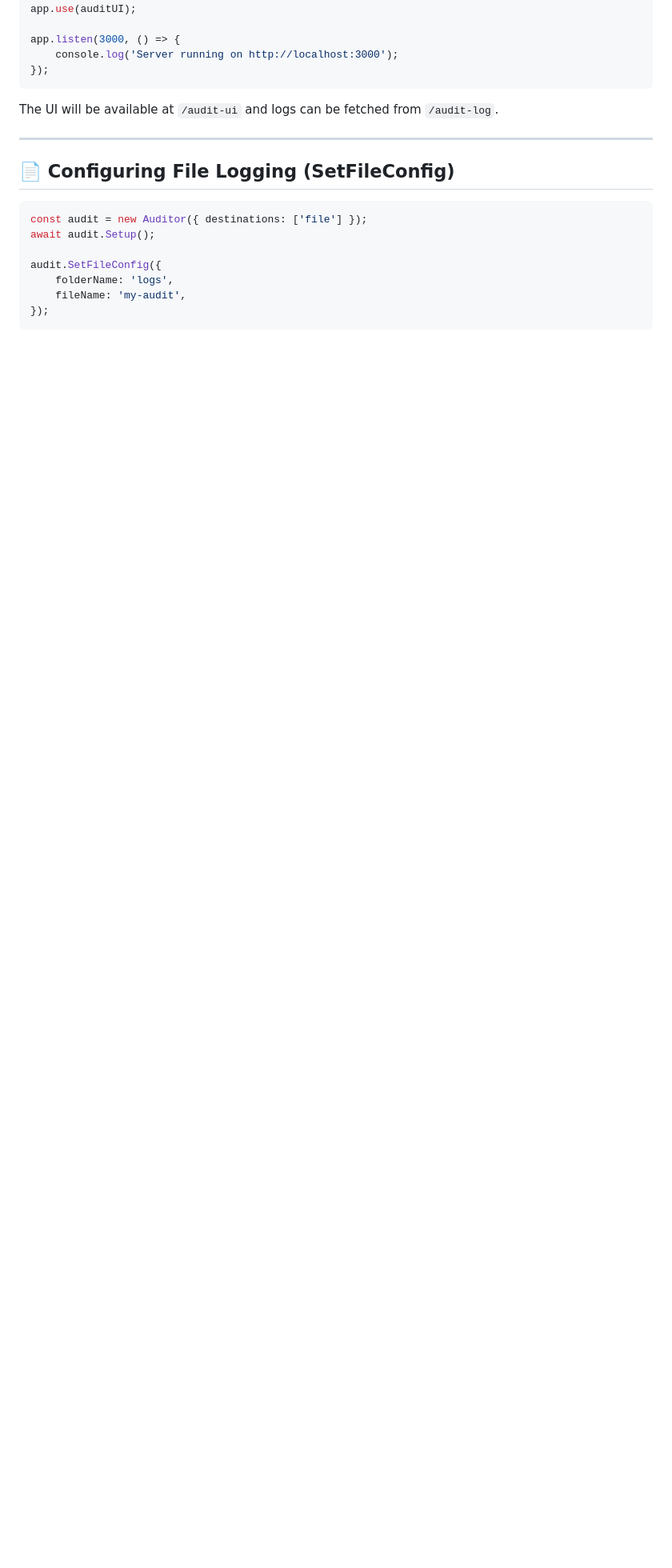
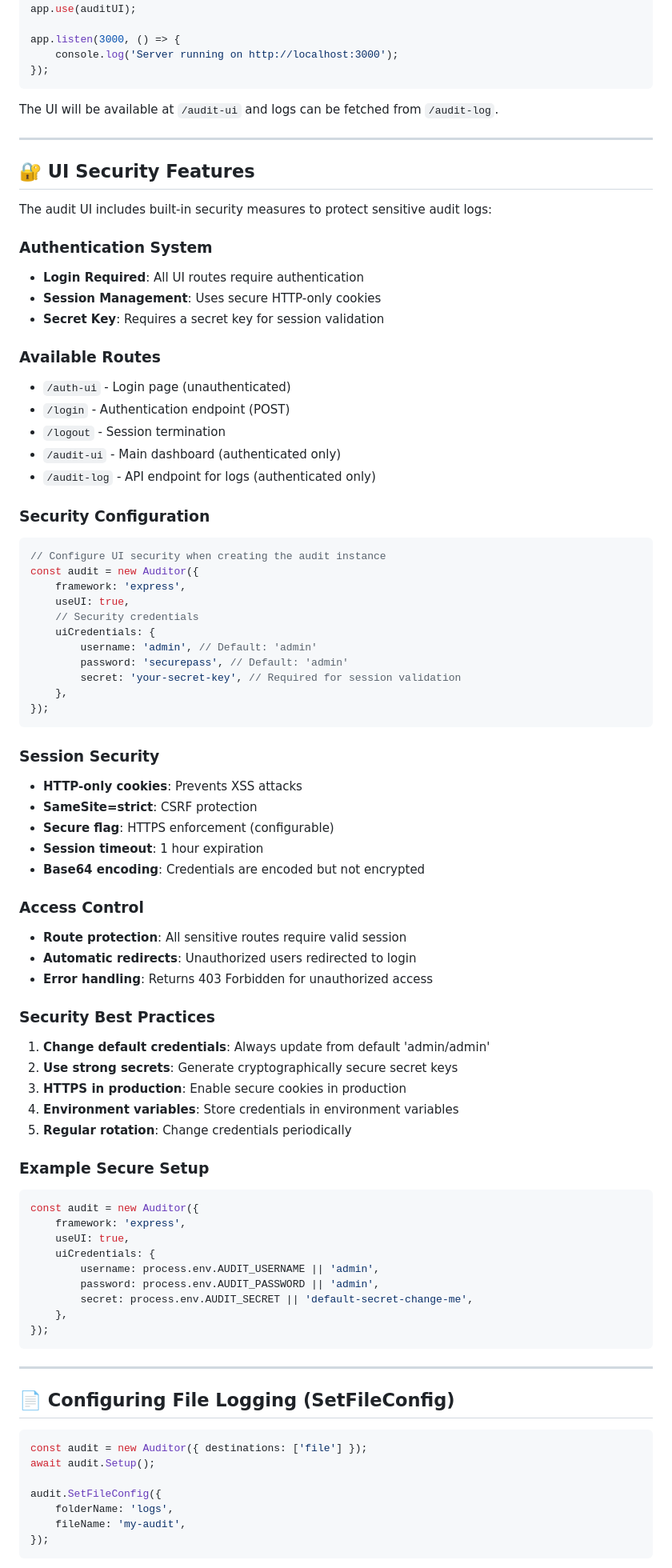
Before and after one commit to King-diablo/auditor, a Markdown page: README.MD, the part around one of its changes. Shown at 80% size. Drawn GitHub-style; blank space fills up the shorter version.

Commit message:
chore: update README.MD with UI security features

````diff
--- a/README.MD
+++ b/README.MD
@@ -121,6 +121,78 @@ The UI will be available at `/audit-ui` and logs can be fetched from `/audit-log
 
 ---
 
+## 🔐 UI Security Features
+
+The audit UI includes built-in security measures to protect sensitive audit logs:
+
+### Authentication System
+
+-   **Login Required**: All UI routes require authentication
+-   **Session Management**: Uses secure HTTP-only cookies
+-   **Secret Key**: Requires a secret key for session validation
+
+### Available Routes
+
+-   `/auth-ui` - Login page (unauthenticated)
+-   `/login` - Authentication endpoint (POST)
+-   `/logout` - Session termination
+-   `/audit-ui` - Main dashboard (authenticated only)
+-   `/audit-log` - API endpoint for logs (authenticated only)
+
+### Security Configuration
+
+```ts
+// Configure UI security when creating the audit instance
+const audit = new Auditor({
+	framework: 'express',
+	useUI: true,
+	// Security credentials
+	uiCredentials: {
+		username: 'admin', // Default: 'admin'
+		password: 'securepass', // Default: 'admin'
+		secret: 'your-secret-key', // Required for session validation
+	},
+});
+```
+
+### Session Security
+
+-   **HTTP-only cookies**: Prevents XSS attacks
+-   **SameSite=strict**: CSRF protection
+-   **Secure flag**: HTTPS enforcement (configurable)
+-   **Session timeout**: 1 hour expiration
+-   **Base64 encoding**: Credentials are encoded but not encrypted
+
+### Access Control
+
+-   **Route protection**: All sensitive routes require valid session
+-   **Automatic redirects**: Unauthorized users redirected to login
+-   **Error handling**: Returns 403 Forbidden for unauthorized access
+
+### Security Best Practices
+
+1. **Change default credentials**: Always update from default 'admin/admin'
+2. **Use strong secrets**: Generate cryptographically secure secret keys
+3. **HTTPS in production**: Enable secure cookies in production
+4. **Environment variables**: Store credentials in environment variables
+5. **Regular rotation**: Change credentials periodically
+
+### Example Secure Setup
+
+```ts
+const audit = new Auditor({
+	framework: 'express',
+	useUI: true,
+	uiCredentials: {
+		username: process.env.AUDIT_USERNAME || 'admin',
+		password: process.env.AUDIT_PASSWORD || 'admin',
+		secret: process.env.AUDIT_SECRET || 'default-secret-change-me',
+	},
+});
+```
+
+---
+
 ## 📄 Configuring File Logging (SetFileConfig)
 
 ```ts
````
Also changed, not shown: other parts of README.MD (+39 -39 lines).
